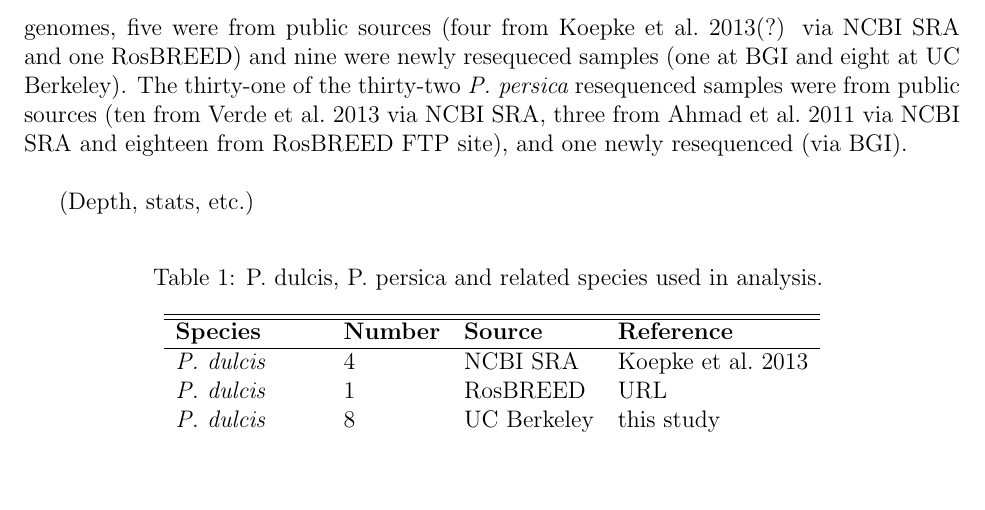
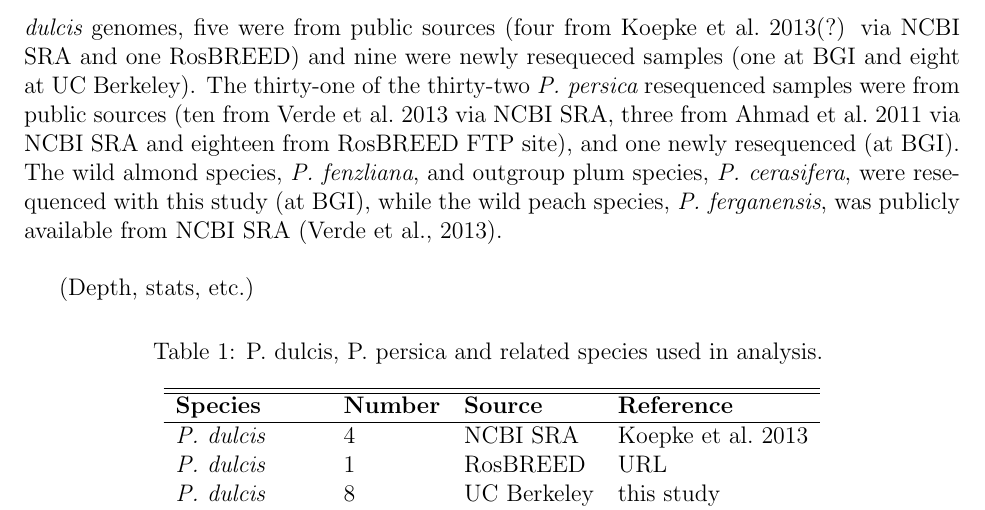
Before and after one commit to RILAB/peachy, a LaTeX document (peachy.tex): part of page 2 of 6, cut so that both start at the same text, the shorter picture padded with empty space. Compiled offline with pdfLaTeX.

Commit message:
expanded wild species info in sample description paragraph

```diff
--- a/peachy.tex
+++ b/peachy.tex
@@ -59,7 +59,7 @@ But \citet{Thornton2014} did more.
 Millions of peaches, peaches for me.
 
 \subsection*{Samples}
-Resequenced genomes of domesticated species {\em{P. dulcis}} and {\em{P. persica}}, fourteen and thirty-two respectively, and one each of closely related species, {\em{P. fenzliana}} and {\em{P. ferganensis}}, and plum outgroup, {\em{P. cerasifera}} were used for analysis. Of the fourteen resequenced {\em{P. dulcis}} genomes, five were from public sources (four from \citealt{koepke2013comparative}(?) via NCBI SRA and one RosBREED) and nine were newly resequeced samples (one at BGI and eight at UC Berkeley). The thirty-one of the thirty-two {{\em{P. persica}} resequenced samples were from public sources (ten from \citealt{verde2013high} via NCBI SRA, three from \citealt{ahmad2011whole} via NCBI SRA and eighteen from RosBREED FTP site), and one newly resequenced (via BGI).\\
+Resequenced genomes of domesticated species {\em{P. dulcis}} and {\em{P. persica}}, fourteen and thirty-two respectively, and one each of closely related species, {\em{P. fenzliana}} and {\em{P. ferganensis}}, and plum outgroup, {\em{P. cerasifera}} were used for analysis. Of the fourteen resequenced {\em{P. dulcis}} genomes, five were from public sources (four from \citealt{koepke2013comparative}(?) via NCBI SRA and one RosBREED) and nine were newly resequeced samples (one at BGI and eight at UC Berkeley). The thirty-one of the thirty-two {{\em{P. persica}} resequenced samples were from public sources (ten from \citealt{verde2013high} via NCBI SRA, three from \citealt{ahmad2011whole} via NCBI SRA and eighteen from RosBREED FTP site), and one newly resequenced (at BGI). The wild almond species, {\em{P. fenzliana}}, and outgroup plum species, {\em{P. cerasifera}}, were resequenced with this study (at BGI), while the wild peach species, {\em{P. ferganensis}}, was publicly available from NCBI SRA \citep{verde2013high}.\\
 
 (Depth, stats, etc.)
 
```
